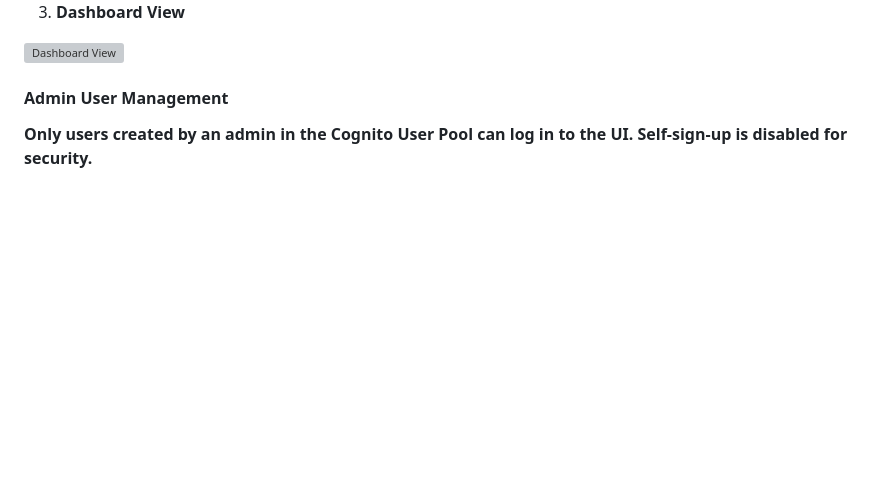
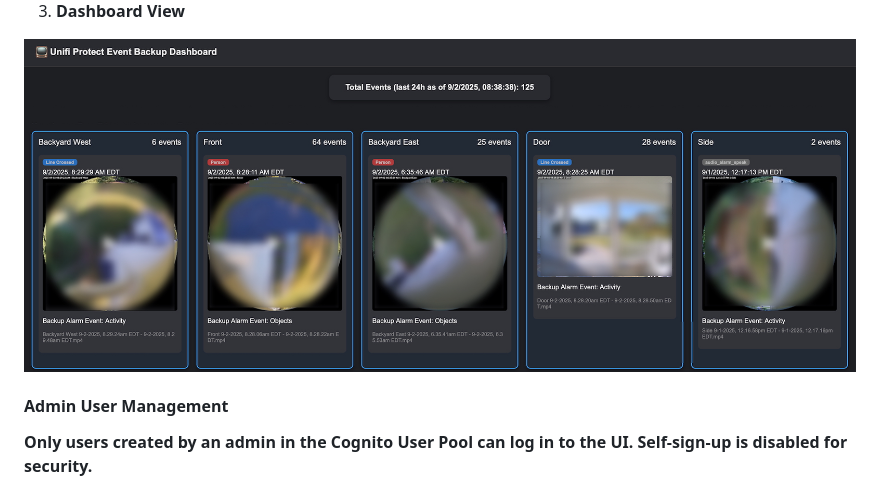
Before and after one commit to engineerthefuture/unifi-protect-event-backup-api, a Markdown page: readme.md, the part around the change. Rendered like a GitHub page; blank space fills up the shorter version; grey boxes are pictures that could not be loaded.

Commit message:
Update dashboard view image filename in readme
Changed the image source in the dashboard view section from 'DashboardView.jpg' to 'dashboard_view.jpg' to match the correct asset filename.

```diff
--- a/readme.md
+++ b/readme.md
@@ -841,7 +841,7 @@ Below are screenshots showing the user flow for the Unifi Protect Event Backup U
 
 3. **Dashboard View**
 
-<img src="docs/assets/DashboardView.jpg" alt="Dashboard View" style="max-width:500px; width:100%; border:1px solid #ccc; border-radius:8px; margin-bottom:16px;" />
+<img src="docs/assets/dashboard_view.jpg" alt="Dashboard View" style="max-width:500px; width:100%; border:1px solid #ccc; border-radius:8px; margin-bottom:16px;" />
 
 #### Admin User Management
 
```
